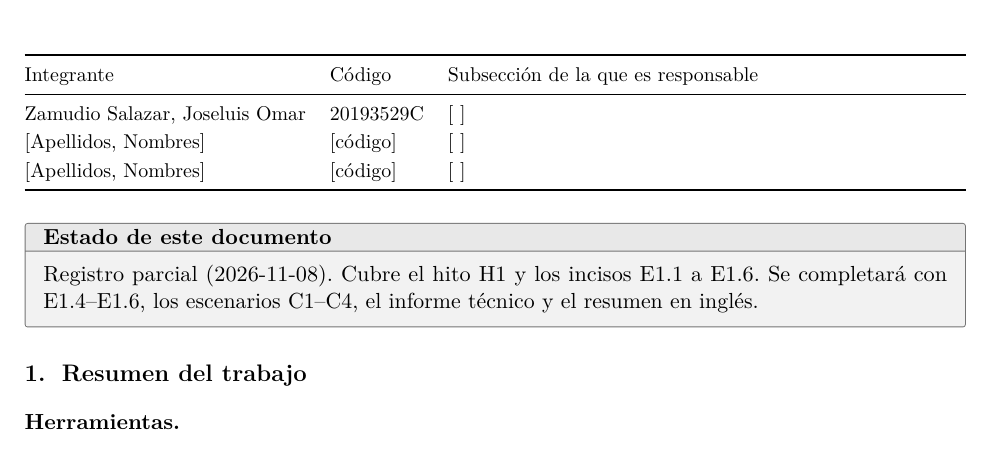
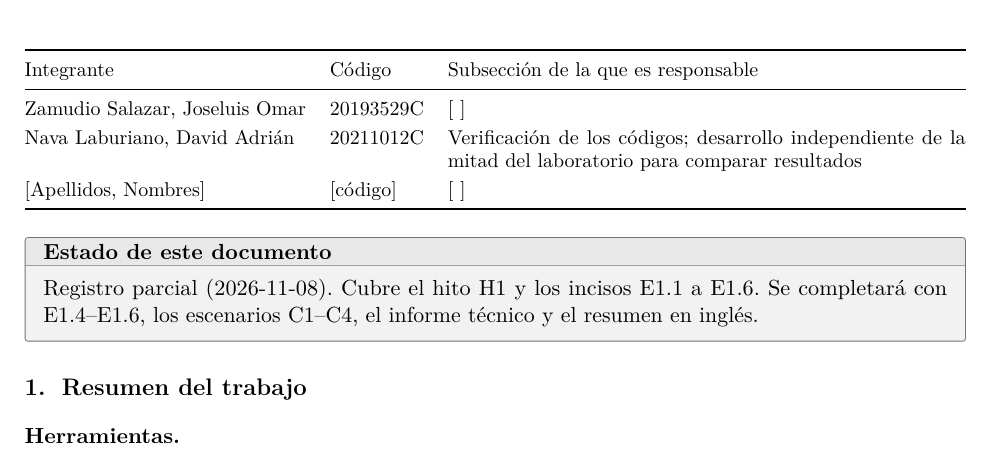
Before and after one commit to josezamudio123/MT227C-E1, a LaTeX document (informe/anexo_IA_E1.tex): part of page 1 of 8, cut so that both start at the same text. Compiled offline with pdfLaTeX.

Commit message:
Portada del informe y del anexo con el nuevo integrante

```diff
--- a/informe/anexo_IA_E1.tex
+++ b/informe/anexo_IA_E1.tex
@@ -74,7 +74,7 @@
 Integrante & Código & Subsección de la que es responsable \\
 \midrule
 Zamudio Salazar, Joseluis Omar & 20193529C & {[ ]} \\
-{[Apellidos, Nombres]} & {[código]} & {[ ]} \\
+Nava Laburiano, David Adrián & 20211012C & Verificación de los códigos; desarrollo independiente de la mitad del laboratorio para comparar resultados \\
 {[Apellidos, Nombres]} & {[código]} & {[ ]} \\
 \bottomrule
 \end{tabularx}
```
Also changed, not shown: informe/informe_E1.tex (+1 -1 lines), informe/anexo_IA_E1.pdf, informe/informe_E1.pdf.
